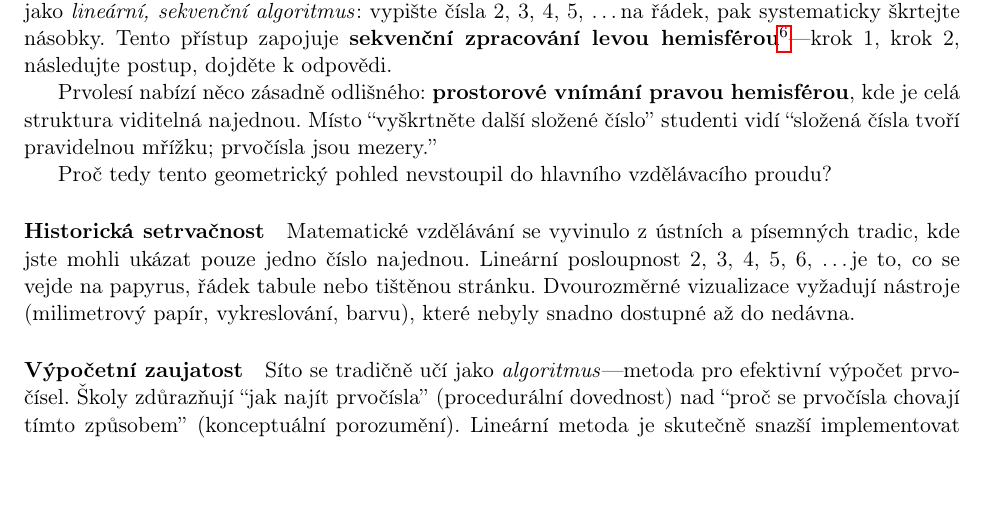
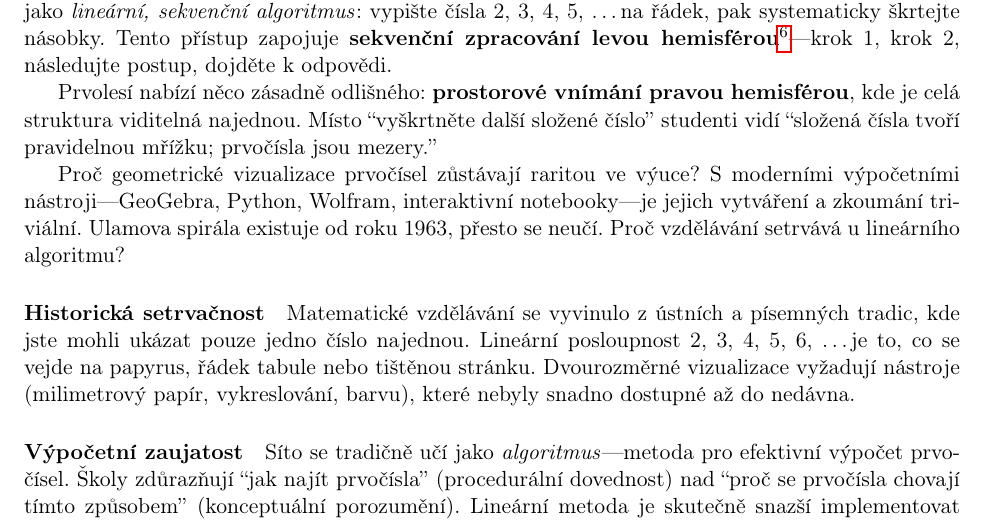
Before and after one commit to popojan/orbit, a LaTeX paper (docs/papers/primal-forest-paper-cs.tex): part of page 8 of 14, cut so that both start at the same text, the shorter picture padded with empty space. Compiled offline with pdfLaTeX.

Commit message:
refactor(primal-forest-cs): zdůraznění paradoxu moderních nástrojů
- otázka o geometrických vizualizacích obecně (ne jen Prvolesí)
- zmínka Ulamovy spirály (1963) jako příklad staré, ale nepoužívané vizualizace
- důraz na paradox: moderní nástroje dostupné, přesto se neučí
- skromnější tón bez přehnaného důrazu na originalitu

```diff
--- a/docs/papers/primal-forest-paper-cs.tex
+++ b/docs/papers/primal-forest-paper-cs.tex
@@ -269,7 +269,7 @@ Eratosthenovo síto je základem matematického vzdělávání, přesto je tém
 
 Prvolesí nabízí něco zásadně odlišného: \textbf{prostorové vnímání pravou hemisférou}, kde je celá struktura viditelná najednou. Místo ``vyškrtněte další složené číslo'' studenti vidí ``složená čísla tvoří pravidelnou mřížku; prvočísla jsou mezery.''
 
-Proč tedy tento geometrický pohled nevstoupil do hlavního vzdělávacího proudu?
+Proč geometrické vizualizace prvočísel zůstávají raritou ve výuce? S moderními výpočetními nástroji---GeoGebra, Python, Wolfram, interaktivní notebooky---je jejich vytváření a zkoumání triviální. Ulamova spirála existuje od roku 1963, přesto se neučí. Proč vzdělávání setrvává u lineárního algoritmu?
 
 \paragraph{Historická setrvačnost}
 Matematické vzdělávání se vyvinulo z ústních a písemných tradic, kde jste mohli ukázat pouze jedno číslo najednou. Lineární posloupnost 2, 3, 4, 5, 6, \ldots je to, co se vejde na papyrus, řádek tabule nebo tištěnou stránku. Dvourozměrné vizualizace vyžadují nástroje (milimetrový papír, vykreslování, barvu), které nebyly snadno dostupné až do nedávna.
```
